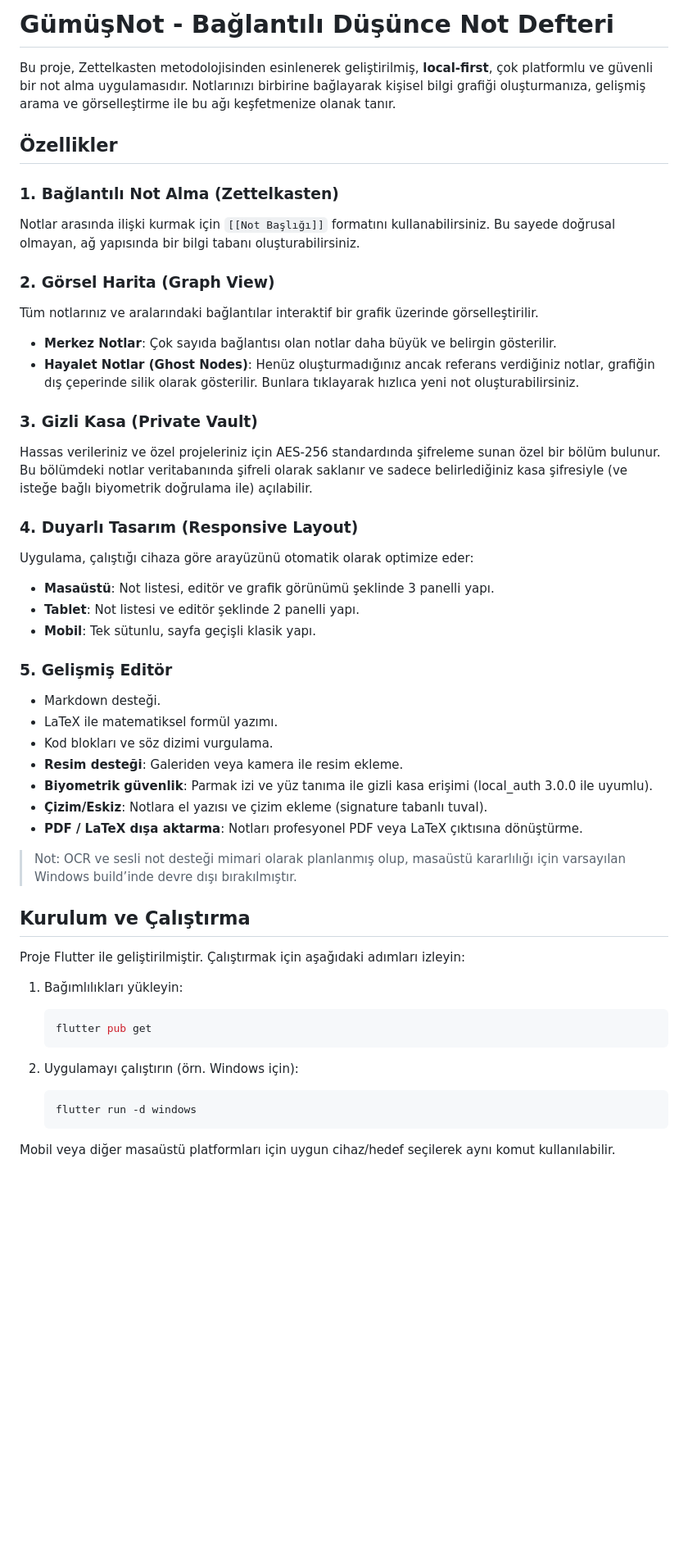
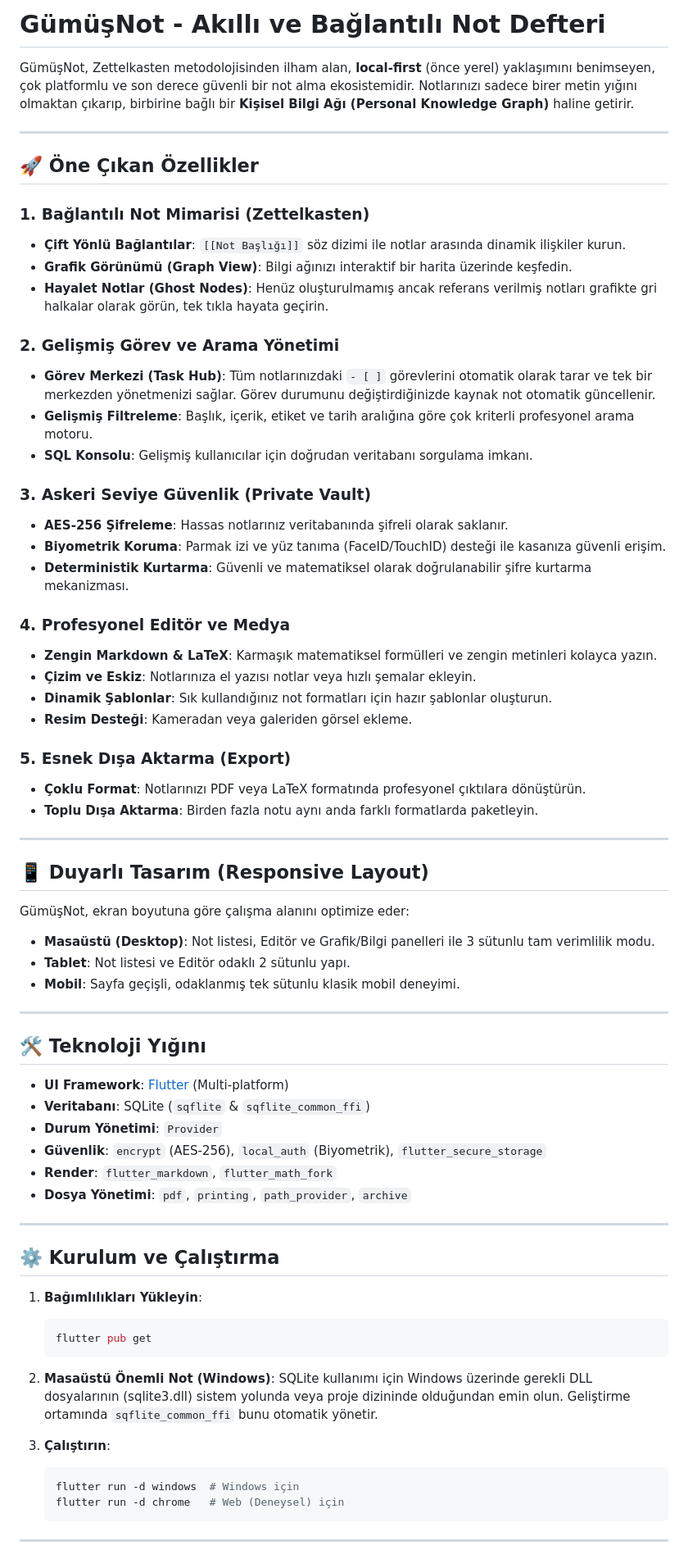
Before and after one commit to ufukkartaldev-tech/gumus_not, a Markdown page: README.md, the part around one of its changes. Shown at 82% size. GitHub-like rendering; blank space fills up the shorter version.

Commit message:
docs: README.md dosyası sistem analizi ve yeni özelliklerle güncellendi

````diff
--- a/README.md
+++ b/README.md
@@ -1,50 +1,73 @@
-# GümüşNot - Bağlantılı Düşünce Not Defteri
+# GümüşNot - Akıllı ve Bağlantılı Not Defteri
 
-Bu proje, Zettelkasten metodolojisinden esinlenerek geliştirilmiş, **local‑first**, çok platformlu ve güvenli bir not alma uygulamasıdır. Notlarınızı birbirine bağlayarak kişisel bilgi grafiği oluşturmanıza, gelişmiş arama ve görselleştirme ile bu ağı keşfetmenize olanak tanır.
+GümüşNot, Zettelkasten metodolojisinden ilham alan, **local-first** (önce yerel) yaklaşımını benimseyen, çok platformlu ve son derece güvenli bir not alma ekosistemidir. Notlarınızı sadece birer metin yığını olmaktan çıkarıp, birbirine bağlı bir **Kişisel Bilgi Ağı (Personal Knowledge Graph)** haline getirir.
 
-## Özellikler
+---
 
-### 1. Bağlantılı Not Alma (Zettelkasten)
-Notlar arasında ilişki kurmak için `[[Not Başlığı]]` formatını kullanabilirsiniz. Bu sayede doğrusal olmayan, ağ yapısında bir bilgi tabanı oluşturabilirsiniz.
+## 🚀 Öne Çıkan Özellikler
 
-### 2. Görsel Harita (Graph View)
-Tüm notlarınız ve aralarındaki bağlantılar interaktif bir grafik üzerinde görselleştirilir.
-- **Merkez Notlar**: Çok sayıda bağlantısı olan notlar daha büyük ve belirgin gösterilir.
-- **Hayalet Notlar (Ghost Nodes)**: Henüz oluşturmadığınız ancak referans verdiğiniz notlar, grafiğin dış çeperinde silik olarak gösterilir. Bunlara tıklayarak hızlıca yeni not oluşturabilirsiniz.
+### 1. Bağlantılı Not Mimarisi (Zettelkasten)
+*   **Çift Yönlü Bağlantılar**: `[[Not Başlığı]]` söz dizimi ile notlar arasında dinamik ilişkiler kurun.
+*   **Grafik Görünümü (Graph View)**: Bilgi ağınızı interaktif bir harita üzerinde keşfedin.
+*   **Hayalet Notlar (Ghost Nodes)**: Henüz oluşturulmamış ancak referans verilmiş notları grafikte gri halkalar olarak görün, tek tıkla hayata geçirin.
 
-### 3. Gizli Kasa (Private Vault)
-Hassas verileriniz ve özel projeleriniz için AES‑256 standardında şifreleme sunan özel bir bölüm bulunur. Bu bölümdeki notlar veritabanında şifreli olarak saklanır ve sadece belirlediğiniz kasa şifresiyle (ve isteğe bağlı biyometrik doğrulama ile) açılabilir.
+### 2. Gelişmiş Görev ve Arama Yönetimi
+*   **Görev Merkezi (Task Hub)**: Tüm notlarınızdaki `- [ ]` görevlerini otomatik olarak tarar ve tek bir merkezden yönetmenizi sağlar. Görev durumunu değiştirdiğinizde kaynak not otomatik güncellenir.
+*   **Gelişmiş Filtreleme**: Başlık, içerik, etiket ve tarih aralığına göre çok kriterli profesyonel arama motoru.
+*   **SQL Konsolu**: Gelişmiş kullanıcılar için doğrudan veritabanı sorgulama imkanı.
 
-### 4. Duyarlı Tasarım (Responsive Layout)
-Uygulama, çalıştığı cihaza göre arayüzünü otomatik olarak optimize eder:
-- **Masaüstü**: Not listesi, editör ve grafik görünümü şeklinde 3 panelli yapı.
-- **Tablet**: Not listesi ve editör şeklinde 2 panelli yapı.
-- **Mobil**: Tek sütunlu, sayfa geçişli klasik yapı.
+### 3. Askeri Seviye Güvenlik (Private Vault)
+*   **AES-256 Şifreleme**: Hassas notlarınız veritabanında şifreli olarak saklanır.
+*   **Biyometrik Koruma**: Parmak izi ve yüz tanıma (FaceID/TouchID) desteği ile kasanıza güvenli erişim.
+*   **Deterministik Kurtarma**: Güvenli ve matematiksel olarak doğrulanabilir şifre kurtarma mekanizması.
 
-### 5. Gelişmiş Editör
-- Markdown desteği.
-- LaTeX ile matematiksel formül yazımı.
-- Kod blokları ve söz dizimi vurgulama.
-- **Resim desteği**: Galeriden veya kamera ile resim ekleme.
-- **Biyometrik güvenlik**: Parmak izi ve yüz tanıma ile gizli kasa erişimi (local_auth 3.0.0 ile uyumlu).
-- **Çizim/Eskiz**: Notlara el yazısı ve çizim ekleme (signature tabanlı tuval).
-- **PDF / LaTeX dışa aktarma**: Notları profesyonel PDF veya LaTeX çıktısına dönüştürme.
+### 4. Profesyonel Editör ve Medya
+*   **Zengin Markdown & LaTeX**: Karmaşık matematiksel formülleri ve zengin metinleri kolayca yazın.
+*   **Çizim ve Eskiz**: Notlarınıza el yazısı notlar veya hızlı şemalar ekleyin.
+*   **Dinamik Şablonlar**: Sık kullandığınız not formatları için hazır şablonlar oluşturun.
+*   **Resim Desteği**: Kameradan veya galeriden görsel ekleme.
 
-> Not: OCR ve sesli not desteği mimari olarak planlanmış olup, masaüstü kararlılığı için varsayılan Windows build’inde devre dışı bırakılmıştır.
+### 5. Esnek Dışa Aktarma (Export)
+*   **Çoklu Format**: Notlarınızı PDF veya LaTeX formatında profesyonel çıktılara dönüştürün.
+*   **Toplu Dışa Aktarma**: Birden fazla notu aynı anda farklı formatlarda paketleyin.
 
-## Kurulum ve Çalıştırma
+---
 
-Proje Flutter ile geliştirilmiştir. Çalıştırmak için aşağıdaki adımları izleyin:
+## 📱 Duyarlı Tasarım (Responsive Layout)
 
-1. Bağımlılıkları yükleyin:
+GümüşNot, ekran boyutuna göre çalışma alanını optimize eder:
+*   **Masaüstü (Desktop)**: Not listesi, Editör ve Grafik/Bilgi panelleri ile 3 sütunlu tam verimlilik modu.
+*   **Tablet**: Not listesi ve Editör odaklı 2 sütunlu yapı.
+*   **Mobil**: Sayfa geçişli, odaklanmış tek sütunlu klasik mobil deneyimi.
+
+---
+
+## 🛠 Teknoloji Yığını
+
+*   **UI Framework**: [Flutter](https://flutter.dev/) (Multi-platform)
+*   **Veritabanı**: SQLite (`sqflite` & `sqflite_common_ffi`)
+*   **Durum Yönetimi**: `Provider`
+*   **Güvenlik**: `encrypt` (AES-256), `local_auth` (Biyometrik), `flutter_secure_storage`
+*   **Render**: `flutter_markdown`, `flutter_math_fork`
+*   **Dosya Yönetimi**: `pdf`, `printing`, `path_provider`, `archive`
+
+---
+
+## ⚙️ Kurulum ve Çalıştırma
+
+1. **Bağımlılıkları Yükleyin**:
    ```bash
    flutter pub get
    ```
 
-2. Uygulamayı çalıştırın (örn. Windows için):
+2. **Masaüstü Önemli Not (Windows)**:
+   SQLite kullanımı için Windows üzerinde gerekli DLL dosyalarının (sqlite3.dll) sistem yolunda veya proje dizininde olduğundan emin olun. Geliştirme ortamında `sqflite_common_ffi` bunu otomatik yönetir.
+
+3. **Çalıştırın**:
    ```bash
-   flutter run -d windows
+   flutter run -d windows  # Windows için
+   flutter run -d chrome   # Web (Deneysel) için
    ```
 
-Mobil veya diğer masaüstü platformları için uygun cihaz/hedef seçilerek aynı komut kullanılabilir.
+---
 
````
Also changed, not shown: other parts of README.md (+7 -36 lines).
